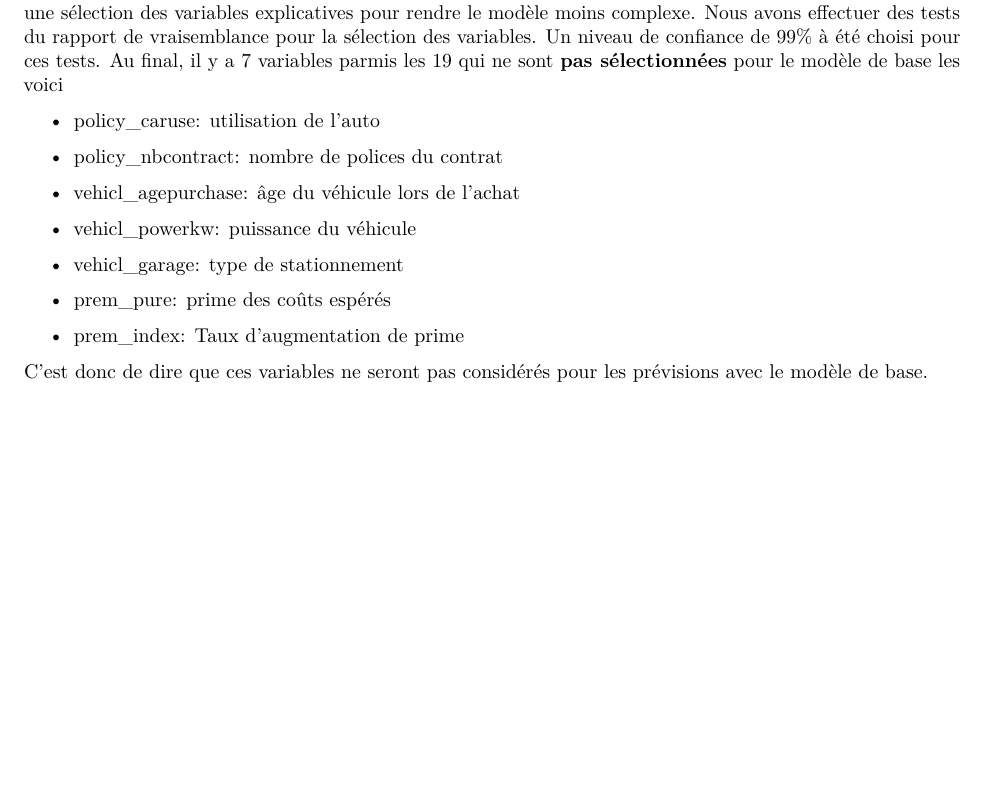
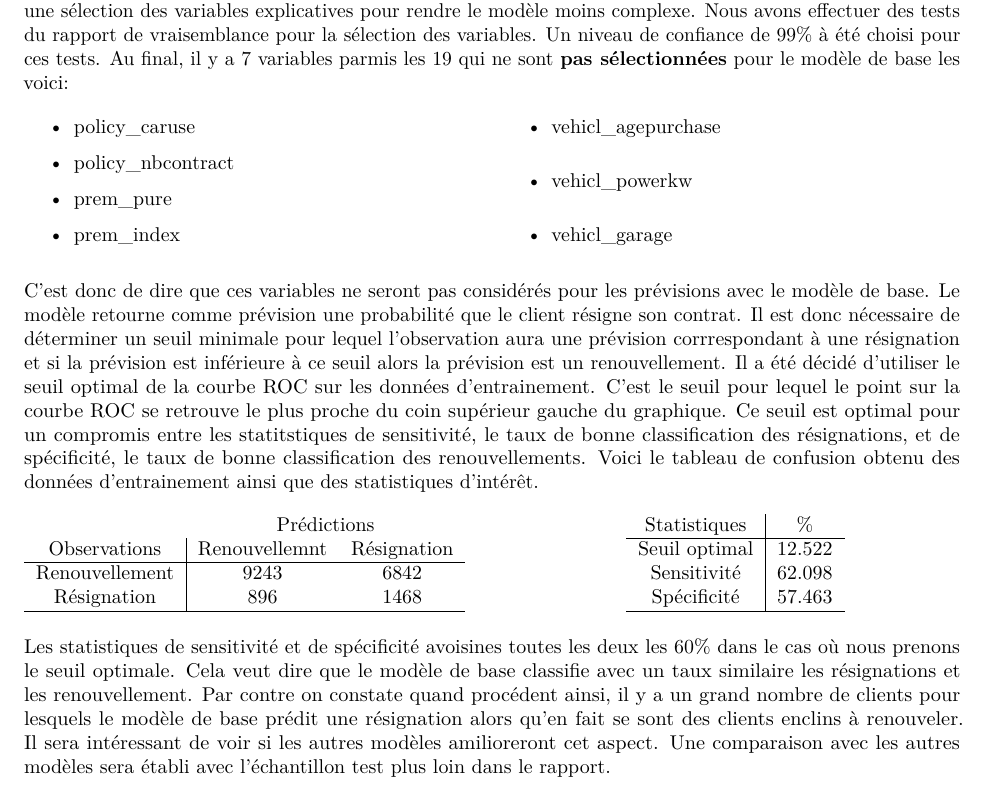
Before and after one commit to NicholasLangevin/ACT-3114, an R Markdown document (rapport2/Rapport_Final.Rmd): part of page 4 of 20, cut so that both start at the same text, the shorter picture padded with empty space. Rendered offline with R 4.5, knitr and Pandoc, then LaTeX, with nearby package versions; some code elsewhere in the file could not run offline.

Commit message:
parti glm rapport finie

```diff
--- a/rapport2/Rapport_Final.Rmd
+++ b/rapport2/Rapport_Final.Rmd
@@ -1,5 +1,5 @@
 ---
-header-includes: \usepackage{multirow} \usepackage{amssymb} \usepackage{hyperref} \usepackage{booktabs} \hypersetup{ colorlinks=true,
+header-includes: \usepackage{multirow} \usepackage{multicol} \usepackage{amssymb} \usepackage{hyperref} \usepackage{booktabs} \hypersetup{ colorlinks=true,
   linkcolor=blue, filecolor=magenta, urlcolor=cyan}
 bibliography: ../biblio.bib
 bibliographystyle: apalike
@@ -83,4 +96,11 @@ où nous voulons maximiser la vraisemblance d'une bernouilli. Ainsi les valeurs
     \max\limits_{(\beta_0, \beta_j)} exp\left\{ \sum_{i=1}^n \left( y_{i} (\beta_{0} + \sum_{j=1}^p \beta_{j} x_{j} ) - ln \left(1 + e^{\beta_{0} + \sum\limits_{j=1}^p \beta_{j} x_{j}} \right)\right) \right\}
 \end{align}
 
-Pour ce modèle de base, il n'a pas d'optimisation d'hyperparamètres. Par contre, il est pertinent d'effectuer une sélection des variables explicatives pour rendre le modèle moins complexe. Nous avons effectuer des tests du rapport de vraisemblance pour la sélection des variables. Un niveau de confiance de 99\% à été choisi pour ces tests. Au final, il y a 7 variables parmis les 19 qui ne sont **pas sélectionnées** pour le modèle de base les voici
+Pour ce modèle de base, il n'a pas d'optimisation d'hyperparamètres. Par contre, il est pertinent d'effectuer une sélection des variables explicatives pour rendre le modèle moins complexe. Nous avons effectuer des tests du rapport de vraisemblance pour la sélection des variables. Un niveau de confiance de 99\% à été choisi pour ces tests. Au final, il y a 7 variables parmis les 19 qui ne sont **pas sélectionnées** pour le modèle de base les voici:
+
+\begin{multicols}{2}
+\begin{itemize}
+\item policy\_caruse
+\item policy\_nbcontract
+\item prem\_pure
+\item prem\_index
@@ -87,16 +110,40 @@ Pour ce modèle de base, il n'a pas d'optimisation d'hyperparamètres. Par contr
+\item vehicl\_agepurchase
+\item vehicl\_powerkw
+\item vehicl\_garage
+\end{itemize}
+\end{multicols}
+
+C'est donc de dire que ces variables ne seront pas considérés pour les prévisions avec le modèle de base. Le modèle retourne comme prévision une probabilité que le client résigne son contrat. Il est donc nécessaire de déterminer un seuil minimale pour lequel l'observation aura une prévision corrrespondant à une résignation et si la prévision est inférieure à ce seuil alors la prévision est un renouvellement. Il a été décidé d'utiliser le seuil optimal de la courbe ROC sur les données d'entrainement. C'est le seuil pour lequel le point sur la courbe ROC se retrouve le plus proche du coin supérieur gauche du graphique. Ce seuil est optimal pour un compromis entre les statitstiques de sensitivité, le taux de bonne classification des résignations, et de spécificité, le taux de bonne classification des renouvellements. Voici le tableau de confusion obtenu des données d'entrainement ainsi que des statistiques d'intérêt.
+
+\begin{table}[!htb]
+\centering
+\begin{minipage}{0.48\linewidth}
+\begin{tabular}{c|cc}
+\multicolumn{1}{c}{} & \multicolumn{2}{c}{Prédictions} \\
+Observations & Renouvellemnt & Résignation \\
+\hline Renouvellement & `r a_glm` & `r b_glm` \\
+Résignation & `r c_glm` & `r d_glm` \\
+\hline
+\end{tabular}
+\end{minipage}
+\hfill
+\begin{minipage}{0.48\linewidth}
+\centering
+\begin{tabular}{c|c}
+Statistiques & \% \\
+\hline
+Seuil optimal & `r round(seuil_optimal_glm * 100, 3)`  \\
+Sensitivité & `r round(sensitivite_glm * 100, 3)` \\
+Spécificité & `r round(specificite_glm * 100, 3)` \\
+\hline
+\end{tabular}
+\end{minipage}
+\end{table}
+
+Les statistiques de sensitivité et de spécificité avoisines toutes les deux les 60\% dans le cas où nous prenons le seuil optimale. Cela veut dire que le modèle de base classifie avec un taux similaire les résignations et les renouvellement. Par contre on constate quand procédent ainsi, il y a un grand nombre de clients pour lesquels le modèle de base prédit une résignation alors qu'en fait se sont des clients enclins à renouveler. Il sera intéressant de voir si les autres modèles amilioreront cet aspect. Une comparaison avec les autres modèles sera établi avec l'échantillon test plus loin dans le rapport.
 
 
-\begin{itemize}
-\item policy\_caruse: utilisation de l'auto
-\item policy\_nbcontract: nombre de polices du contrat
-\item vehicl\_agepurchase: âge du véhicule lors de l'achat
-\item vehicl\_powerkw: puissance du véhicule
-\item vehicl\_garage: type de stationnement
-\item prem\_pure: prime des coûts espérés
-\item prem\_index: Taux d'augmentation de prime
-\end{itemize}
-
-C'est donc de dire que ces variables ne seront pas considérés pour les prévisions avec le modèle de base.
+\newpage
 
 # Ajustement des modèles
 
```
Also changed, not shown: script/01-GLM.R (+7 -3 lines), src/01-glm/auc_performance_glm.rds (added), src/01-glm/roc_res_optimal.rds (added), rapport2/Rapport_Final.Rmd (16 more changed lines), 1 other file.
